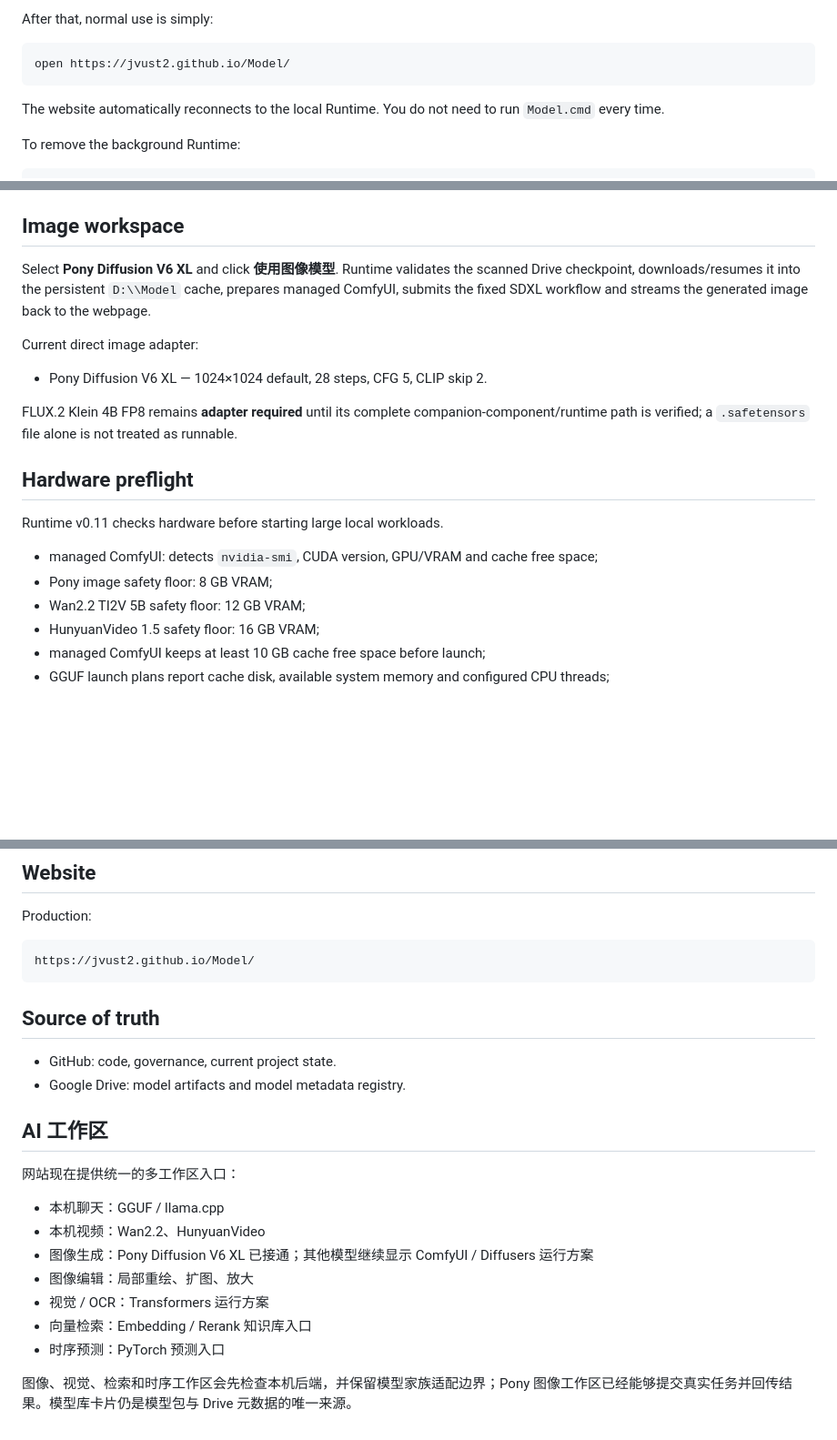
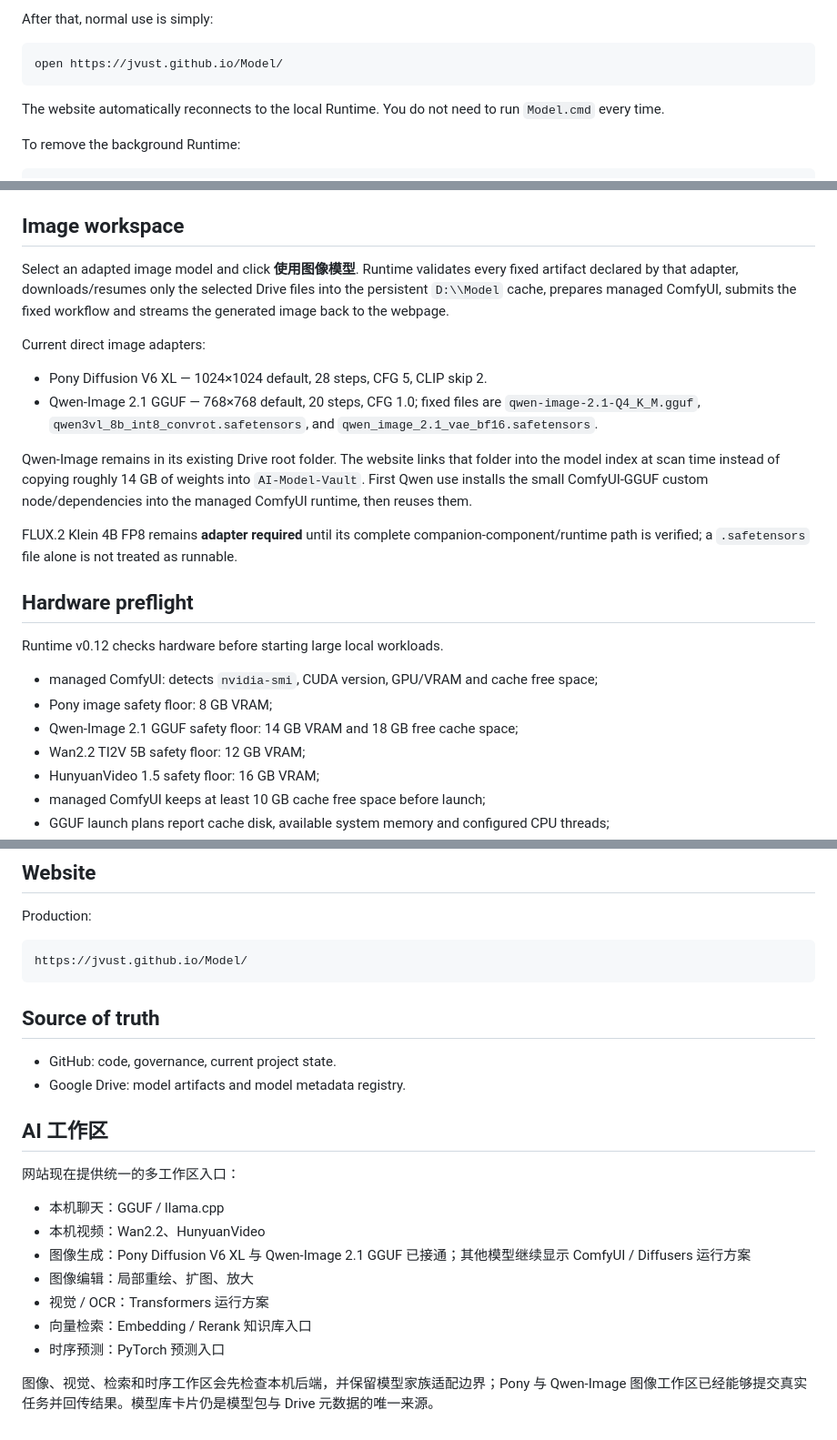
Before and after one commit to Jvust2/Model, a Markdown page: README.md, 3 parts joined by grey strips. Shown at 91% size. GitHub-like rendering; blank space fills up the shorter version.

Commit message:
Document linked Qwen Image runtime

```diff
--- a/README.md
+++ b/README.md
@@ -45,7 +45,7 @@ The installer:
 
 After that, normal use is simply:
 
-    open https://jvust2.github.io/Model/
+    open https://jvust.github.io/Model/
 
 The website automatically reconnects to the local Runtime. You do not need to run `Model.cmd` every time.
 
@@ -128,20 +129,24 @@ See `docs/MULTI_BACKEND.md` for the remaining family adapters.
 
 ## Image workspace
 
-Select **Pony Diffusion V6 XL** and click **使用图像模型**. Runtime validates the scanned Drive checkpoint, downloads/resumes it into the persistent `D:\\Model` cache, prepares managed ComfyUI, submits the fixed SDXL workflow and streams the generated image back to the webpage.
+Select an adapted image model and click **使用图像模型**. Runtime validates every fixed artifact declared by that adapter, downloads/resumes only the selected Drive files into the persistent `D:\\Model` cache, prepares managed ComfyUI, submits the fixed workflow and streams the generated image back to the webpage.
 
-Current direct image adapter:
+Current direct image adapters:
 
 - Pony Diffusion V6 XL — 1024×1024 default, 28 steps, CFG 5, CLIP skip 2.
+- Qwen-Image 2.1 GGUF — 768×768 default, 20 steps, CFG 1.0; fixed files are `qwen-image-2.1-Q4_K_M.gguf`, `qwen3vl_8b_int8_convrot.safetensors`, and `qwen_image_2.1_vae_bf16.safetensors`.
+
+Qwen-Image remains in its existing Drive root folder. The website links that folder into the model index at scan time instead of copying roughly 14 GB of weights into `AI-Model-Vault`. First Qwen use installs the small ComfyUI-GGUF custom node/dependencies into the managed ComfyUI runtime, then reuses them.
 
 FLUX.2 Klein 4B FP8 remains **adapter required** until its complete companion-component/runtime path is verified; a `.safetensors` file alone is not treated as runnable.
 
 ## Hardware preflight
 
-Runtime v0.11 checks hardware before starting large local workloads.
+Runtime v0.12 checks hardware before starting large local workloads.
 
 - managed ComfyUI: detects `nvidia-smi`, CUDA version, GPU/VRAM and cache free space;
 - Pony image safety floor: 8 GB VRAM;
+- Qwen-Image 2.1 GGUF safety floor: 14 GB VRAM and 18 GB free cache space;
 - Wan2.2 TI2V 5B safety floor: 12 GB VRAM;
 - HunyuanVideo 1.5 safety floor: 16 GB VRAM;
 - managed ComfyUI keeps at least 10 GB cache free space before launch;
@@ -167,7 +172,7 @@ Video generation is hardware-intensive; successful execution depends on availabl
 
 Production:
 
-    https://jvust2.github.io/Model/
+    https://jvust.github.io/Model/
 
 ## Source of truth
 
@@ -180,10 +185,10 @@ Production:
 
 - 本机聊天：GGUF / llama.cpp
 - 本机视频：Wan2.2、HunyuanVideo
-- 图像生成：Pony Diffusion V6 XL 已接通；其他模型继续显示 ComfyUI / Diffusers 运行方案
+- 图像生成：Pony Diffusion V6 XL 与 Qwen-Image 2.1 GGUF 已接通；其他模型继续显示 ComfyUI / Diffusers 运行方案
 - 图像编辑：局部重绘、扩图、放大
 - 视觉 / OCR：Transformers 运行方案
 - 向量检索：Embedding / Rerank 知识库入口
 - 时序预测：PyTorch 预测入口
 
-图像、视觉、检索和时序工作区会先检查本机后端，并保留模型家族适配边界；Pony 图像工作区已经能够提交真实任务并回传结果。模型库卡片仍是模型包与 Drive 元数据的唯一来源。
+图像、视觉、检索和时序工作区会先检查本机后端，并保留模型家族适配边界；Pony 与 Qwen-Image 图像工作区已经能够提交真实任务并回传结果。模型库卡片仍是模型包与 Drive 元数据的唯一来源。
```
Also changed, not shown: other parts of README.md (+3 -2 lines).
